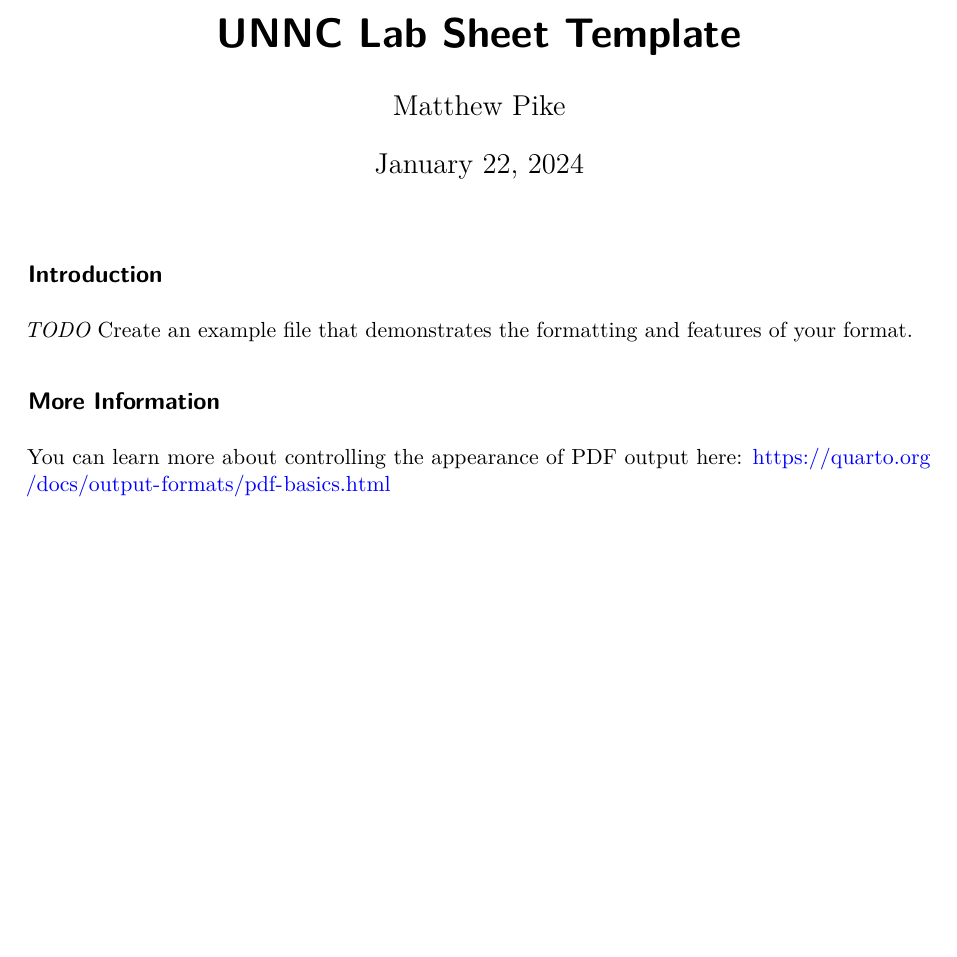
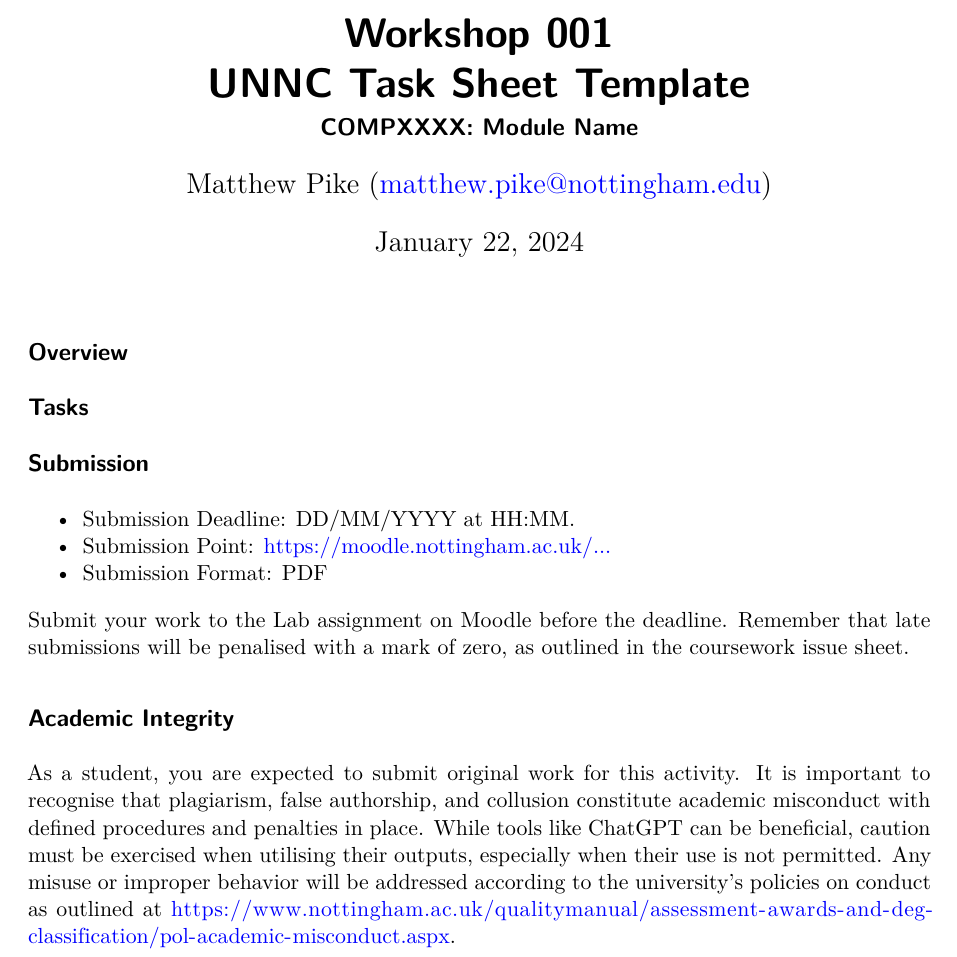
Before and after one commit to MrPike/unnc_lab_sheet, a Quarto document (template.qmd): part of the page, cut at the place of the change, the shorter picture padded with empty space. Rendered offline with R 4.5, knitr and Pandoc in place of Quarto, then LaTeX, with nearby package versions; drawn as R Markdown's standard PDF in place of the format the file asks for.

Commit message:
Added paramters

```diff
--- a/template.qmd
+++ b/template.qmd
@@ -1,5 +1,7 @@
 ---
-title: UNNC Lab Sheet Template
-author: Matthew Pike
+title: |
+  | `r params$activity_type` `r params$lab_sheet_number`
+  | UNNC Task Sheet Template
+subtitle: "`r params$module_code`: `r params$module_name`"
+author: "`r params$author` (<`r params$email`>)"
 format:
-  UNNC_Lab_Sheet-pdf: default
@@ -7,9 +17,22 @@ date: last-modified
+  module_name: "Module Name"
+  lab_sheet_number: "001"
+  lab_percentage: "X%"
+  due_date: "DD/MM/YYYY"
+  due_time: "HH:MM"
+  submission_point: "https://moodle.nottingham.ac.uk/..."
+  submission_format: "PDF"
 ---
 
-## Introduction
+## Overview
 
-*TODO* Create an example file that demonstrates the formatting and features of your format.
+## Tasks
 
-## More Information
+## Submission
++ Submission Deadline: `r params$due_date` at `r params$due_time`.
++ Submission Point: <`r params$submission_point`>
++ Submission Format: `r params$submission_format`
 
-You can learn more about controlling the appearance of PDF output here: <https://quarto.org/docs/output-formats/pdf-basics.html>
+Submit your work to the Lab `r params$lnumber` assignment on Moodle before the deadline. Remember that late submissions will be penalised with a mark of zero, as outlined in the coursework issue sheet.
+
+## Academic Integrity
+As a student, you are expected to submit original work for this activity. It is important to recognise that plagiarism, false authorship, and collusion constitute academic misconduct with defined procedures and penalties in place. While tools like ChatGPT can be beneficial, caution must be exercised  when utilising their outputs, especially when their use is not permitted. Any misuse or improper behavior will be addressed according to the university's policies on conduct as outlined at <https://www.nottingham.ac.uk/qualitymanual/assessment-awards-and-deg-classification/pol-academic-misconduct.aspx>.
```
Also changed, not shown: README.md, template.qmd (8 more changed lines).
